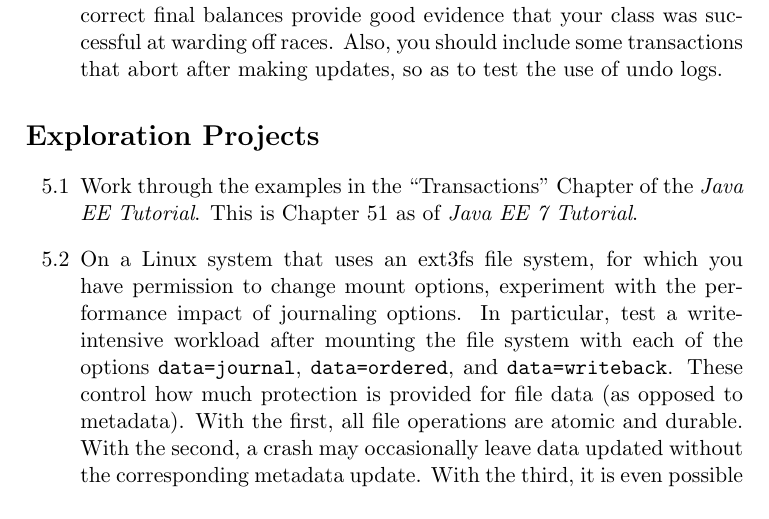
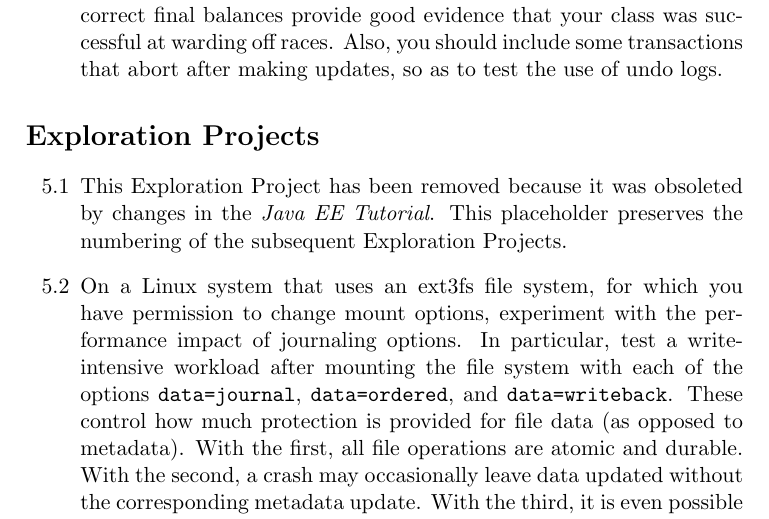
Before and after one commit to Max-Hailperin/Operating-Systems-and-Middleware--Supporting-Controlled-Interaction, a LaTeX thesis (os-book.tex, which reads transactions.tex): part of page 225 of 400, cut so that both start at the same text. Compiled offline with pdfLaTeX.

Commit message:
closes #108

```diff
--- a/transactions.tex
+++ b/transactions.tex
@@ -1907,8 +1907,12 @@ so as to test the use of undo logs.
 \section*{Exploration Projects}
 \begin{chapterEnumerate}
 \item
+\iffalse
 Work through the examples in the ``Transactions'' Chapter of the
 \textit{Java EE Tutorial}. This is Chapter 51 as of \textit{Java EE 7 Tutorial}.
+\else
+This Exploration Project has been removed because it was obsoleted by changes in the \textit{Java EE Tutorial}. This placeholder preserves the numbering of the subsequent Exploration Projects.
+\fi
 \item
 On a Linux system that uses an ext3fs file system, for which you have
 permission to change mount options, experiment with the performance
```
